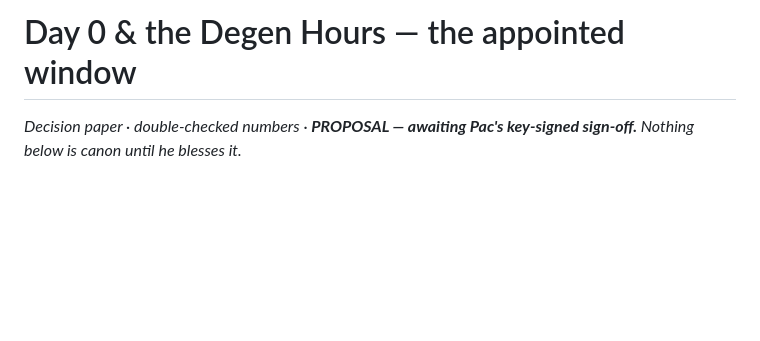
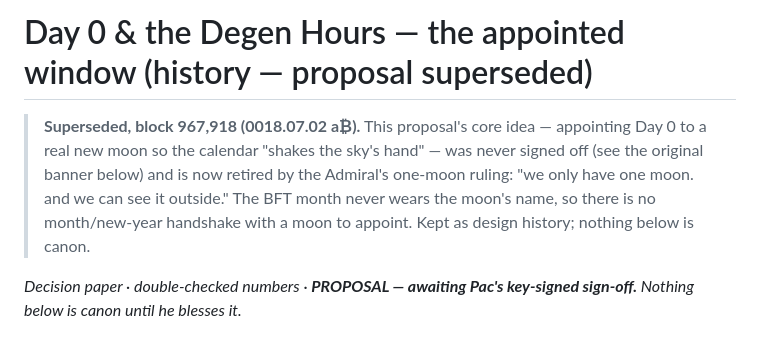
Before and after one commit to PacsArcade/bitcoin-federated-time, a Markdown page: docs/degen-hours.md, the part around the change. Drawn GitHub-style; blank space fills up the shorter version.

Commit message:
docs: degen-hours — banner the Day-0/new-moon proposal as superseded
The Day-0 handshake ("appoint Day 0 to a real new moon so the calendar begins
moon-born") was already unsigned-off ("PROPOSAL — awaiting Pac's key-signed
sign-off"); the one-moon ruling (0018.07.02) retires its premise outright — no
month or new year ever weds a moon. Added a banner; body kept as design
history, nothing removed.

Co-Authored-By: Claude Fable 5.1 <noreply@anthropic.com>

```diff
--- a/docs/degen-hours.md
+++ b/docs/degen-hours.md
@@ -1,4 +1,11 @@
-# Day 0 & the Degen Hours — the appointed window
+# Day 0 & the Degen Hours — the appointed window (history — proposal superseded)
+
+> **Superseded, block 967,918 (0018.07.02 a₿).** This proposal's core idea — appointing
+> Day 0 to a real new moon so the calendar "shakes the sky's hand" — was never signed off
+> (see the original banner below) and is now retired by the Admiral's one-moon ruling: "we
+> only have one moon. and we can see it outside." The BFT month never wears the moon's
+> name, so there is no month/new-year handshake with a moon to appoint. Kept as design
+> history; nothing below is canon.
 
 *Decision paper · double-checked numbers · **PROPOSAL — awaiting Pac's key-signed
 sign-off.** Nothing below is canon until he blesses it.*
```
